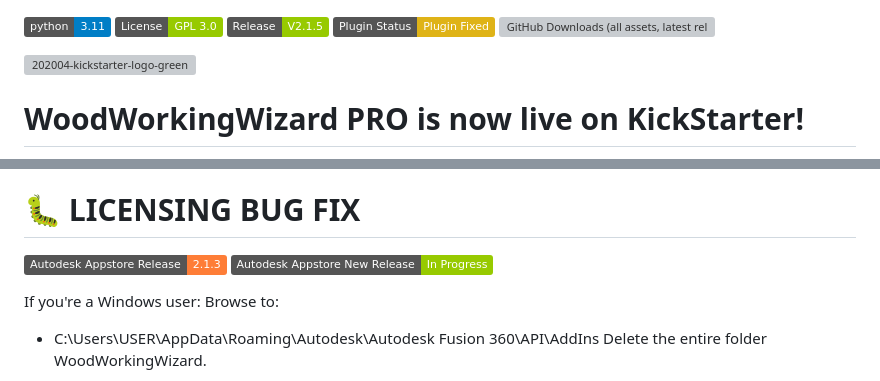
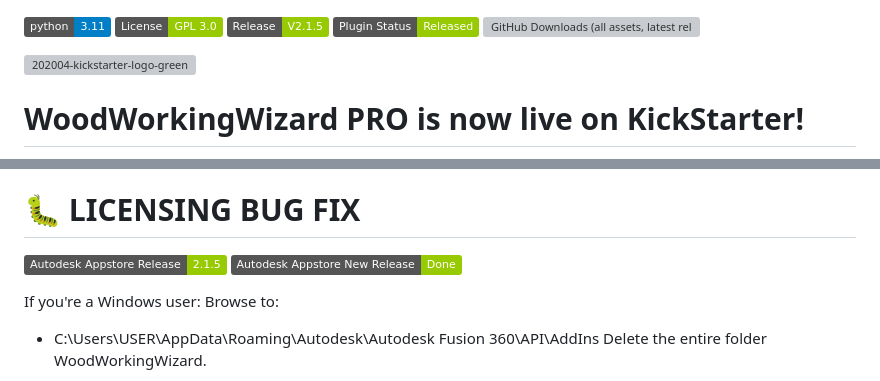
Before and after one commit to fabio1994/WoodWorkingWizard, a Markdown page: README.md, 2 parts joined by grey strips. GitHub-like rendering; badges without logos; grey boxes are pictures that could not be loaded.

Commit message:
Fix plugin status and update licensing badge
Updated plugin status and licensing information in README.

```diff
--- a/README.md
+++ b/README.md
@@ -1,7 +1,7 @@
 ![Python Version](https://img.shields.io/badge/python-3.11-blue)
 ![License ](https://img.shields.io/badge/License-GPL_3.0-green)
 ![Release](https://img.shields.io/badge/Release-V2.1.5-green)
-![Plugin Status](https://img.shields.io/badge/Plugin_Status-Plugin_Fixed-yellow)
+![Plugin Status](https://img.shields.io/badge/Plugin_Status-Released-green)
 ![GitHub Downloads (all assets, latest release)](https://img.shields.io/github/downloads/fabio1994/WoodWorkingWizard/total?label=Downloads)
 
 <img width="1280" height="136" alt="202004-kickstarter-logo-green" src="https://github.com/user-attachments/assets/9295c02c-ec71-4341-a5cf-edb90a7ae6ee" />
@@ -19,8 +19,8 @@ Standard version will remain free forever, and also available on the Autodesk Ap
 🍏 [Free version - macOs - Autodesk Appstore](https://apps.autodesk.com/FUSION/it/Detail/Index?id=9122883900415259794&os=Mac&appLang=en)
 
 # 🐛 LICENSING BUG FIX
-![Autodesk AppStore](https://img.shields.io/badge/Autodesk_Appstore_Release-2.1.3-orange)
-![Autodesk AppStore](https://img.shields.io/badge/Autodesk_Appstore_New_Release-In_Progress-green)
+![Autodesk AppStore](https://img.shields.io/badge/Autodesk_Appstore_Release-2.1.5-green)
+![Autodesk AppStore](https://img.shields.io/badge/Autodesk_Appstore_New_Release-Done-green)
 
 If you're a Windows user:
 Browse to:
```
